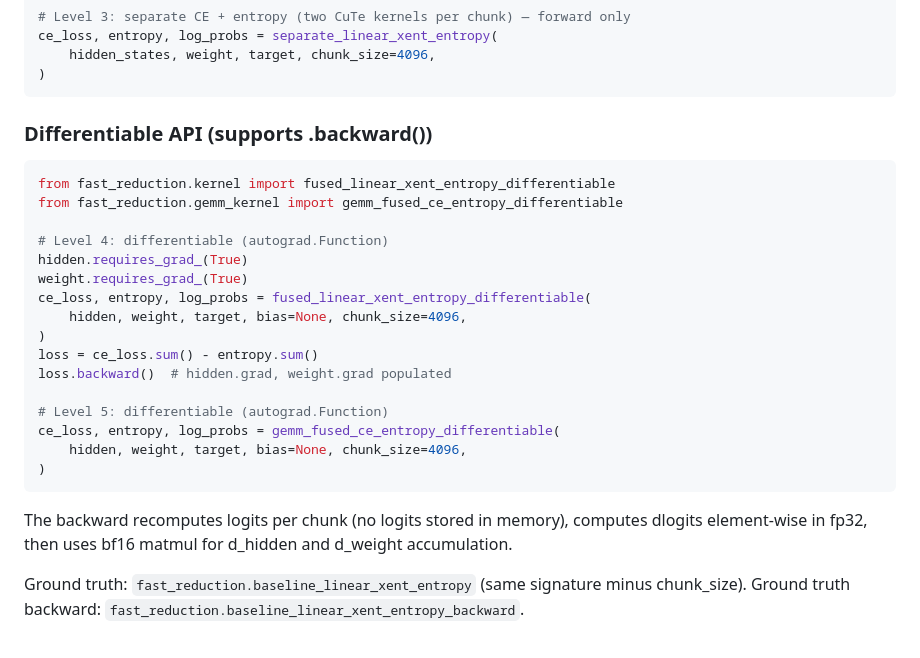
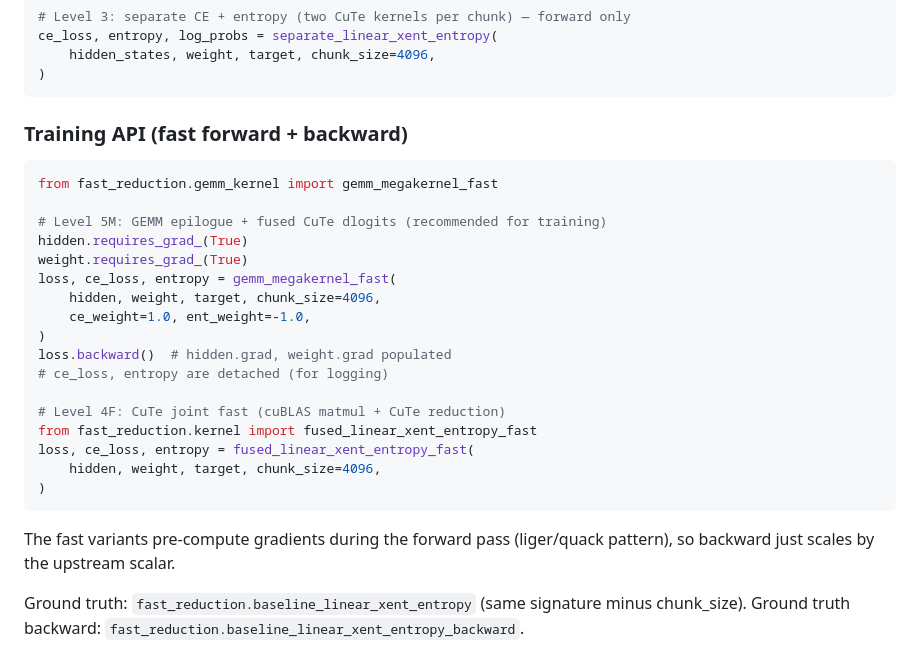
Before and after one commit to justinchiu/fast-reduction, a Markdown page: CLAUDE.md, the part around one of its changes. Drawn GitHub-style.

````diff
--- a/CLAUDE.md
+++ b/CLAUDE.md
@@ -126,30 +112,30 @@ ce_loss, entropy, log_probs = separate_linear_xent_entropy(
 )
 ```
 
-### Differentiable API (supports .backward())
+### Training API (fast forward + backward)
 
 ```python
-from fast_reduction.kernel import fused_linear_xent_entropy_differentiable
-from fast_reduction.gemm_kernel import gemm_fused_ce_entropy_differentiable
+from fast_reduction.gemm_kernel import gemm_megakernel_fast
 
-# Level 4: differentiable (autograd.Function)
+# Level 5M: GEMM epilogue + fused CuTe dlogits (recommended for training)
 hidden.requires_grad_(True)
 weight.requires_grad_(True)
-ce_loss, entropy, log_probs = fused_linear_xent_entropy_differentiable(
-    hidden, weight, target, bias=None, chunk_size=4096,
+loss, ce_loss, entropy = gemm_megakernel_fast(
+    hidden, weight, target, chunk_size=4096,
+    ce_weight=1.0, ent_weight=-1.0,
 )
-loss = ce_loss.sum() - entropy.sum()
 loss.backward()  # hidden.grad, weight.grad populated
+# ce_loss, entropy are detached (for logging)
 
-# Level 5: differentiable (autograd.Function)
-ce_loss, entropy, log_probs = gemm_fused_ce_entropy_differentiable(
-    hidden, weight, target, bias=None, chunk_size=4096,
+# Level 4F: CuTe joint fast (cuBLAS matmul + CuTe reduction)
+from fast_reduction.kernel import fused_linear_xent_entropy_fast
+loss, ce_loss, entropy = fused_linear_xent_entropy_fast(
+    hidden, weight, target, chunk_size=4096,
 )
 ```
 
-The backward recomputes logits per chunk (no logits stored in memory),
-computes dlogits element-wise in fp32, then uses bf16 matmul for
-d_hidden and d_weight accumulation.
+The fast variants pre-compute gradients during the forward pass
+(liger/quack pattern), so backward just scales by the upstream scalar.
 
 Ground truth: `fast_reduction.baseline_linear_xent_entropy` (same signature minus chunk_size).
 Ground truth backward: `fast_reduction.baseline_linear_xent_entropy_backward`.
````
Also changed, not shown: other parts of CLAUDE.md (+84 -30 lines), AGENTS.md (added, +1 -0 lines).
